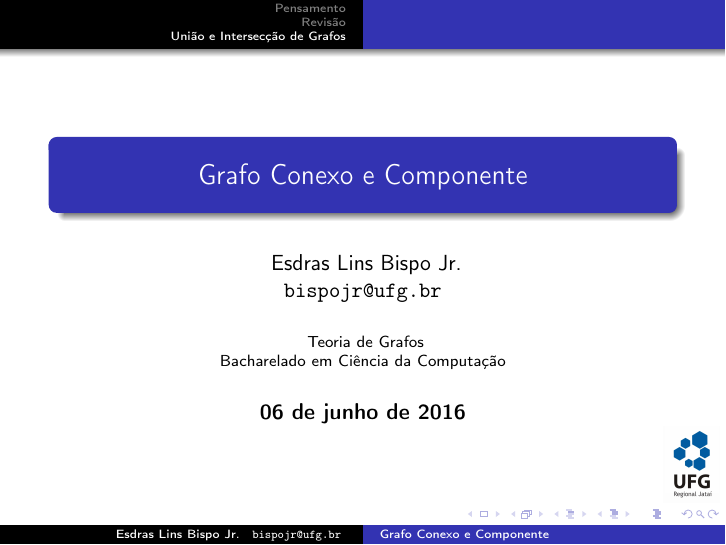
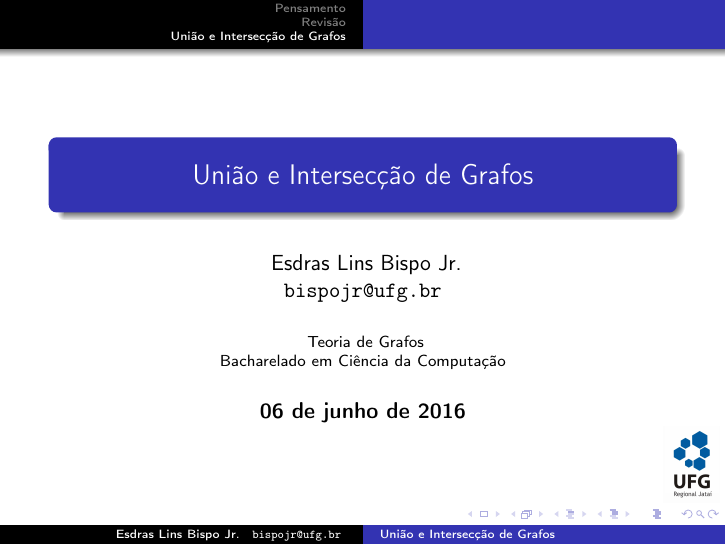
Before and after one commit to bispojr/grafos, LaTeX slides (2016.1/aulas/09/tg-09.tex): page 16 of 16. Compiled offline with pdfLaTeX.

Commit message:
Modificação no título da aula 09.

```diff
--- a/2016.1/aulas/09/tg-09.tex
+++ b/2016.1/aulas/09/tg-09.tex
@@ -30,7 +30,7 @@
   \usetheme{Warsaw}
 }
 
-\title{Grafo Conexo e Componente}
+\title{União e Intersecção de Grafos}
 
 \author{
   Esdras Lins Bispo Jr. \\ \url{bispojr@ufg.br}
```
Also changed, not shown: 2016.1/aulas/09/tg-09.pdf.
